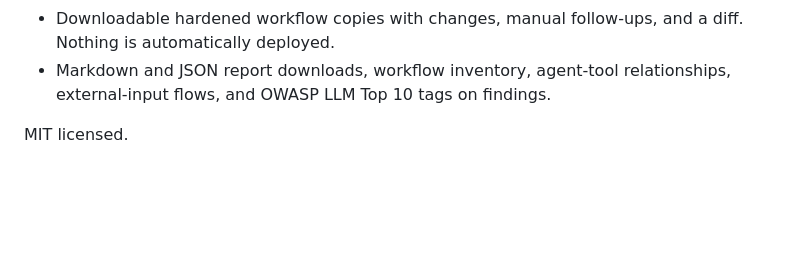
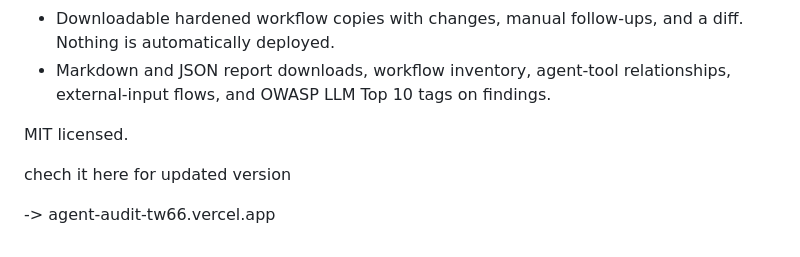
Before and after one commit to priyanshumourya/agent-audit, a Markdown page: README.md, the part around the change. Drawn GitHub-style; blank space fills up the shorter version.

Commit message:
Fix typo and add link to updated version
Corrected a typo and added a link for updated version.

```diff
--- a/README.md
+++ b/README.md
@@ -49,3 +49,11 @@ To enable Gemini in production, configure `GEMINI_API_KEY` as a Vercel environme
 - Markdown and JSON report downloads, workflow inventory, agent-tool relationships, external-input flows, and OWASP LLM Top 10 tags on findings.
 
 MIT licensed.
+
+
+
+
+
+chech it here for updated version
+
+-> agent-audit-tw66.vercel.app
```
